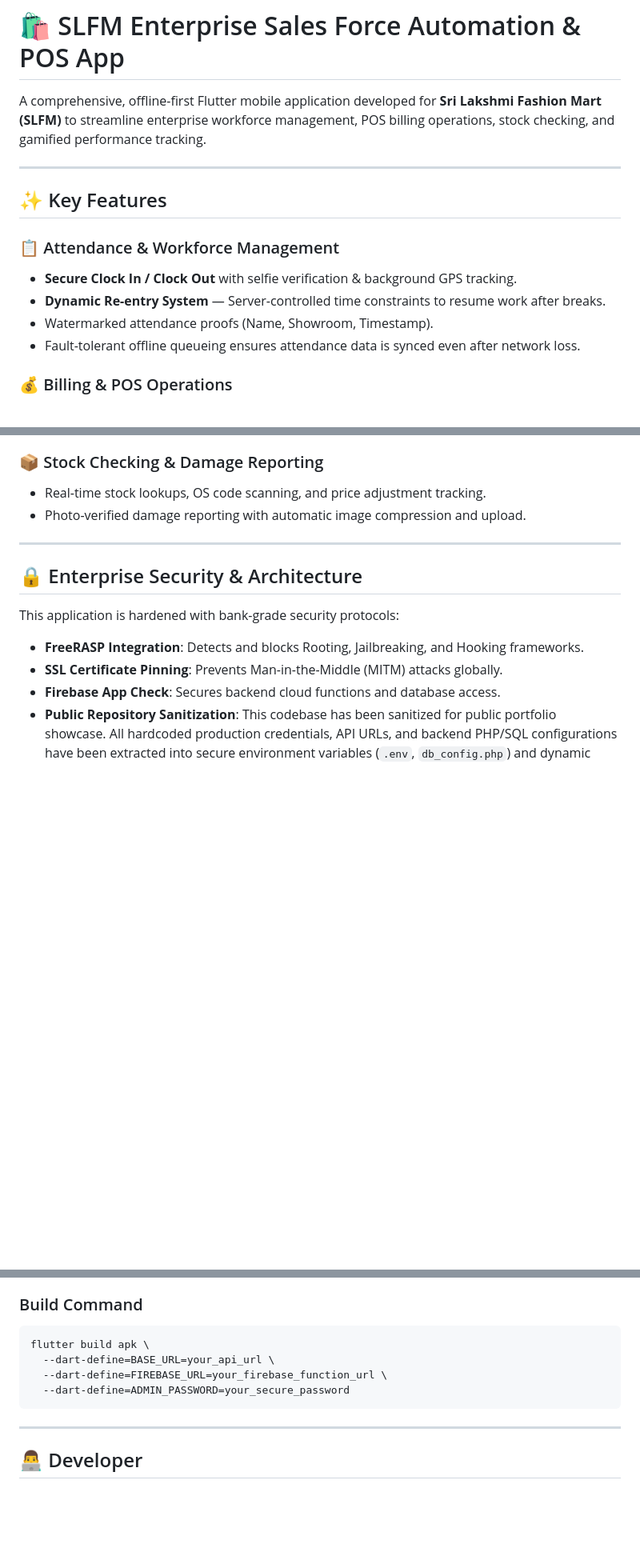
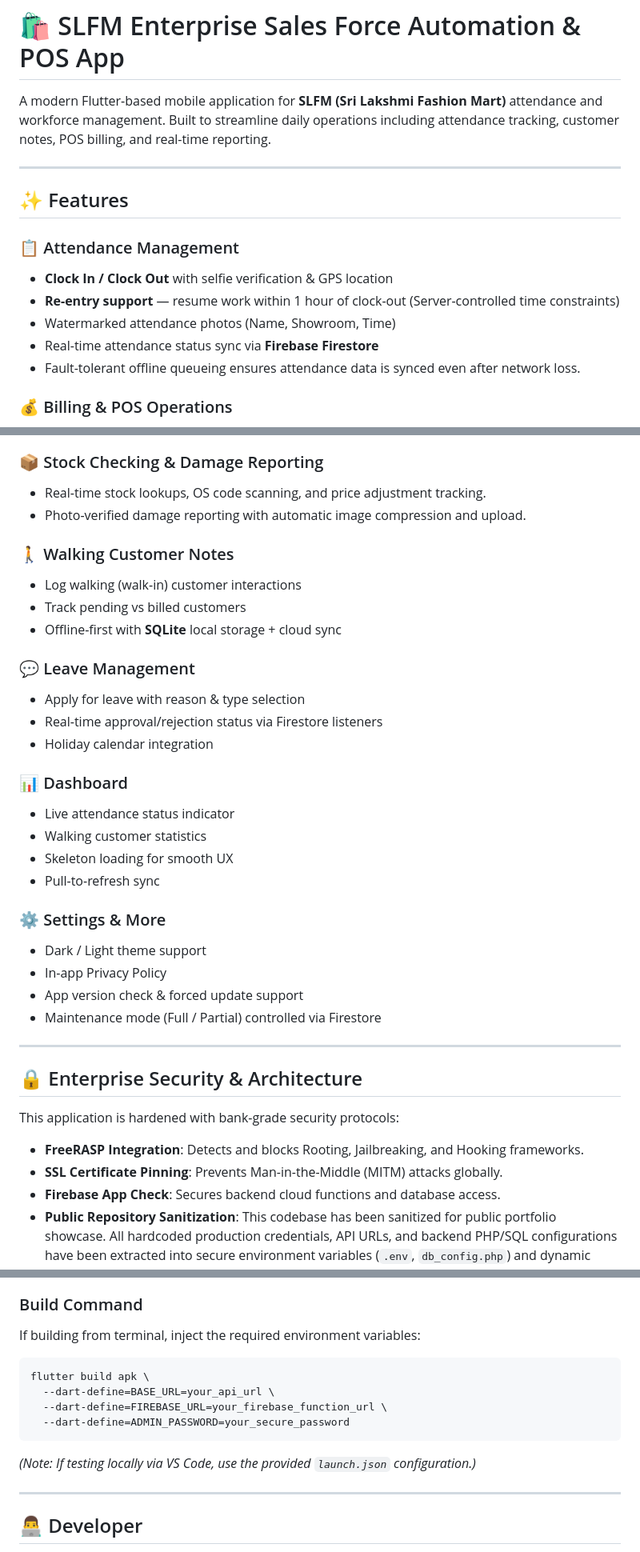
Before and after one commit to vasanth5545/slfm_salesman_app, a Markdown page: README.md, 3 parts joined by grey strips. Shown at 80% size. Drawn GitHub-style; blank space fills up the shorter version.

````diff
--- a/README.md
+++ b/README.md
@@ -1,15 +1,16 @@
 # 🛍️ SLFM Enterprise Sales Force Automation & POS App
 
-A comprehensive, offline-first Flutter mobile application developed for **Sri Lakshmi Fashion Mart (SLFM)** to streamline enterprise workforce management, POS billing operations, stock checking, and gamified performance tracking.
+A modern Flutter-based mobile application for **SLFM (Sri Lakshmi Fashion Mart)** attendance and workforce management. Built to streamline daily operations including attendance tracking, customer notes, POS billing, and real-time reporting.
 
 ---
 
-## ✨ Key Features
+## ✨ Features
 
-### 📋 Attendance & Workforce Management
-- **Secure Clock In / Clock Out** with selfie verification & background GPS tracking.
-- **Dynamic Re-entry System** — Server-controlled time constraints to resume work after breaks.
-- Watermarked attendance proofs (Name, Showroom, Timestamp).
+### 📋 Attendance Management
+- **Clock In / Clock Out** with selfie verification & GPS location
+- **Re-entry support** — resume work within 1 hour of clock-out (Server-controlled time constraints)
+- Watermarked attendance photos (Name, Showroom, Time)
+- Real-time attendance status sync via **Firebase Firestore**
 - Fault-tolerant offline queueing ensures attendance data is synced even after network loss.
 
 ### 💰 Billing & POS Operations
@@ -24,6 +25,28 @@ A comprehensive, offline-first Flutter mobile application developed for **Sri La
 ### 📦 Stock Checking & Damage Reporting
 - Real-time stock lookups, OS code scanning, and price adjustment tracking.
 - Photo-verified damage reporting with automatic image compression and upload.
+
+### 🚶 Walking Customer Notes
+- Log walking (walk-in) customer interactions
+- Track pending vs billed customers
+- Offline-first with **SQLite** local storage + cloud sync
+
+### 💬 Leave Management
+- Apply for leave with reason & type selection
+- Real-time approval/rejection status via Firestore listeners
+- Holiday calendar integration
+
+### 📊 Dashboard
+- Live attendance status indicator
+- Walking customer statistics
+- Skeleton loading for smooth UX
+- Pull-to-refresh sync
+
+### ⚙️ Settings & More
+- Dark / Light theme support
+- In-app Privacy Policy
+- App version check & forced update support
+- Maintenance mode (Full / Partial) controlled via Firestore
 
 ---
 
@@ -58,12 +134,14 @@ This application is hardened with bank-grade security protocols:
 - Due to security sanitization, you must inject your own API environments using `--dart-define` to build the app successfully.
 
 ### Build Command
+If building from terminal, inject the required environment variables:
 ```bash
 flutter build apk \
   --dart-define=BASE_URL=your_api_url \
   --dart-define=FIREBASE_URL=your_firebase_function_url \
   --dart-define=ADMIN_PASSWORD=your_secure_password
 ```
+*(Note: If testing locally via VS Code, use the provided `launch.json` configuration.)*
 
 ---
 
````
Also changed, not shown: other parts of README.md (+55 -2 lines).
